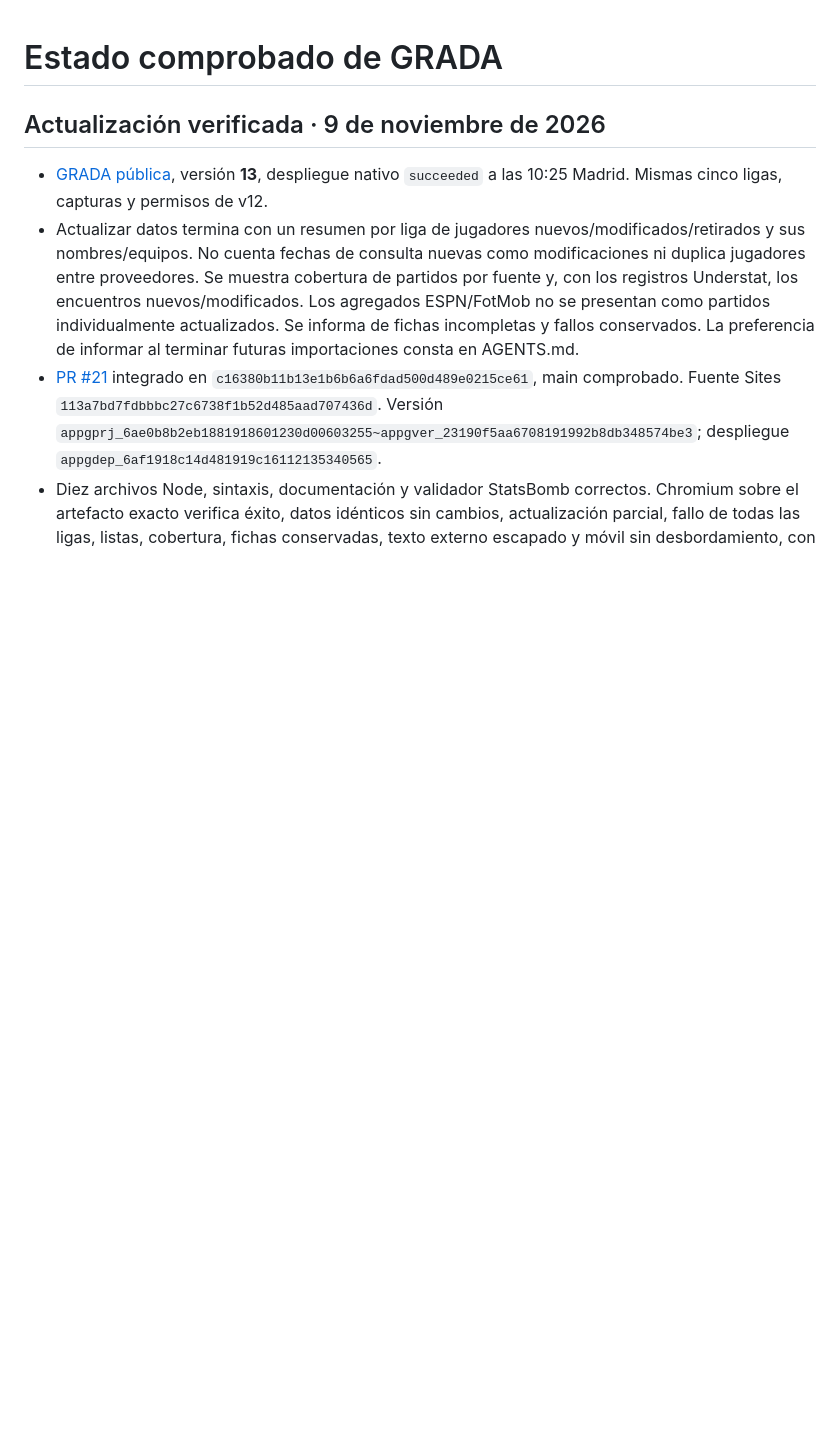
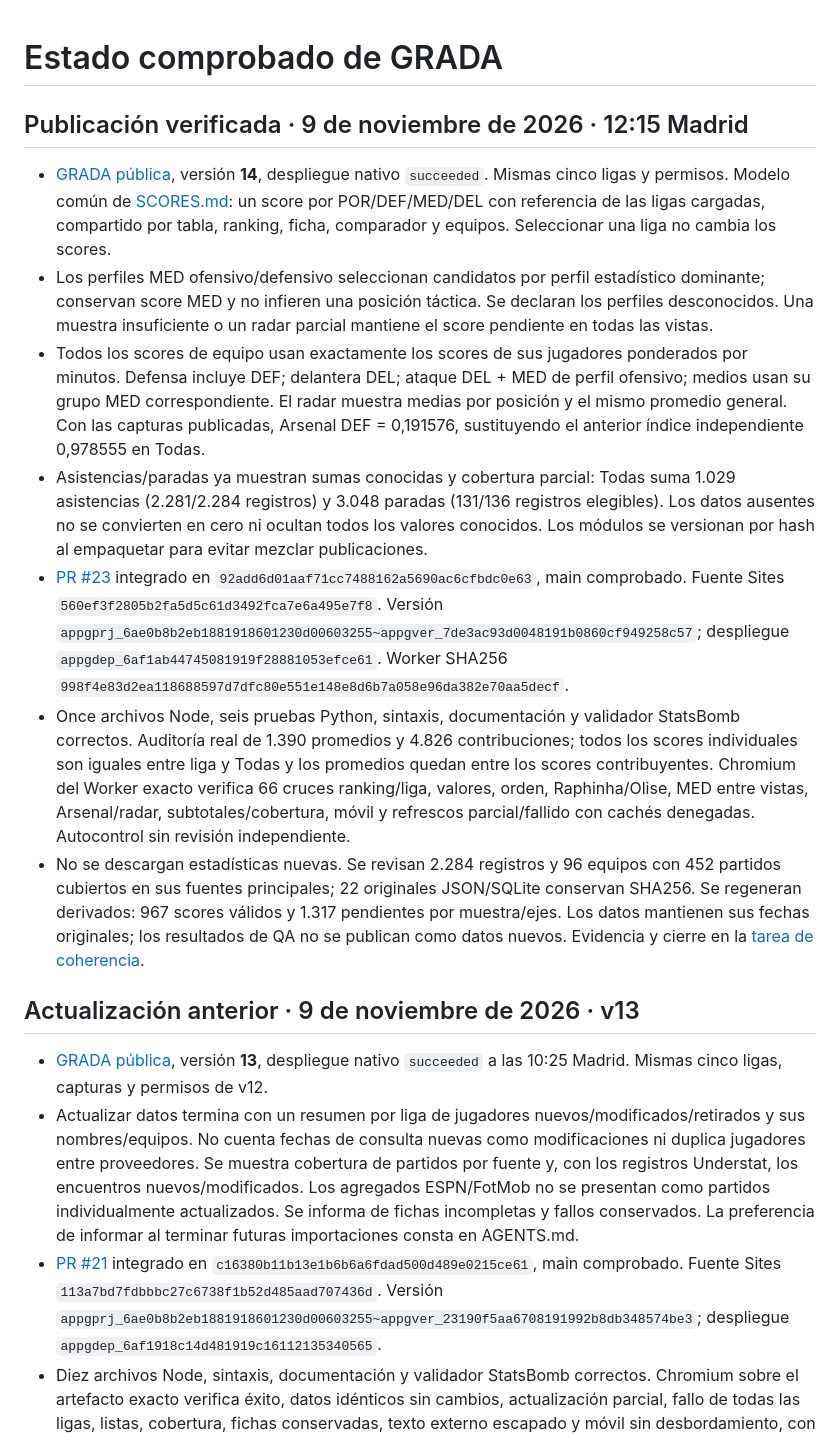
Before and after one commit to estadisticasfutbolxg/grada-futbol, a Markdown page: docs/STATUS.md, the part around the change. Drawn GitHub-style; blank space fills up the shorter version.

Commit message:
docs: record verified coherent score release (#24)

```diff
--- a/docs/STATUS.md
+++ b/docs/STATUS.md
@@ -1,6 +1,16 @@
 # Estado comprobado de GRADA
 
-## Actualización verificada · 9 de noviembre de 2026
+## Publicación verificada · 9 de noviembre de 2026 · 12:15 Madrid
+
+- [GRADA pública](https://grada-futbol-analitica.ivanmatema2.chatgpt.site), versión **14**, despliegue nativo `succeeded`. Mismas cinco ligas y permisos. Modelo común de [SCORES.md](SCORES.md): un score por POR/DEF/MED/DEL con referencia de las ligas cargadas, compartido por tabla, ranking, ficha, comparador y equipos. Seleccionar una liga no cambia los scores.
+- Los perfiles MED ofensivo/defensivo seleccionan candidatos por perfil estadístico dominante; conservan score MED y no infieren una posición táctica. Se declaran los perfiles desconocidos. Una muestra insuficiente o un radar parcial mantiene el score pendiente en todas las vistas.
+- Todos los scores de equipo usan exactamente los scores de sus jugadores ponderados por minutos. Defensa incluye DEF; delantera DEL; ataque DEL + MED de perfil ofensivo; medios usan su grupo MED correspondiente. El radar muestra medias por posición y el mismo promedio general. Con las capturas publicadas, Arsenal DEF = 0,191576, sustituyendo el anterior índice independiente 0,978555 en Todas.
+- Asistencias/paradas ya muestran sumas conocidas y cobertura parcial: Todas suma 1.029 asistencias (2.281/2.284 registros) y 3.048 paradas (131/136 registros elegibles). Los datos ausentes no se convierten en cero ni ocultan todos los valores conocidos. Los módulos se versionan por hash al empaquetar para evitar mezclar publicaciones.
+- [PR #23](https://github.com/estadisticasfutbolxg/grada-futbol/pull/23) integrado en `92add6d01aaf71cc7488162a5690ac6cfbdc0e63`, main comprobado. Fuente Sites `560ef3f2805b2fa5d5c61d3492fca7e6a495e7f8`. Versión `appgprj_6ae0b8b2eb1881918601230d00603255~appgver_7de3ac93d0048191b0860cf949258c57`; despliegue `appgdep_6af1ab44745081919f28881053efce61`. Worker SHA256 `998f4e83d2ea118688597d7dfc80e551e148e8d6b7a058e96da382e70aa5decf`.
+- Once archivos Node, seis pruebas Python, sintaxis, documentación y validador StatsBomb correctos. Auditoría real de 1.390 promedios y 4.826 contribuciones; todos los scores individuales son iguales entre liga y Todas y los promedios quedan entre los scores contribuyentes. Chromium del Worker exacto verifica 66 cruces ranking/liga, valores, orden, Raphinha/Olise, MED entre vistas, Arsenal/radar, subtotales/cobertura, móvil y refrescos parcial/fallido con cachés denegadas. Autocontrol sin revisión independiente.
+- No se descargan estadísticas nuevas. Se revisan 2.284 registros y 96 equipos con 452 partidos cubiertos en sus fuentes principales; 22 originales JSON/SQLite conservan SHA256. Se regeneran derivados: 967 scores válidos y 1.317 pendientes por muestra/ejes. Los datos mantienen sus fechas originales; los resultados de QA no se publican como datos nuevos. Evidencia y cierre en la [tarea de coherencia](../loop/tasks/20261109-codex-coherent-scores.md).
+
+## Actualización anterior · 9 de noviembre de 2026 · v13
 
 - [GRADA pública](https://grada-futbol-analitica.ivanmatema2.chatgpt.site), versión **13**, despliegue nativo `succeeded` a las 10:25 Madrid. Mismas cinco ligas, capturas y permisos de v12.
 - Actualizar datos termina con un resumen por liga de jugadores nuevos/modificados/retirados y sus nombres/equipos. No cuenta fechas de consulta nuevas como modificaciones ni duplica jugadores entre proveedores. Se muestra cobertura de partidos por fuente y, con los registros Understat, los encuentros nuevos/modificados. Los agregados ESPN/FotMob no se presentan como partidos individualmente actualizados. Se informa de fichas incompletas y fallos conservados. La preferencia de informar al terminar futuras importaciones consta en AGENTS.md.
```
Also changed, not shown: loop/tasks/20261109-codex-coherent-scores.md (+7 -3 lines).
